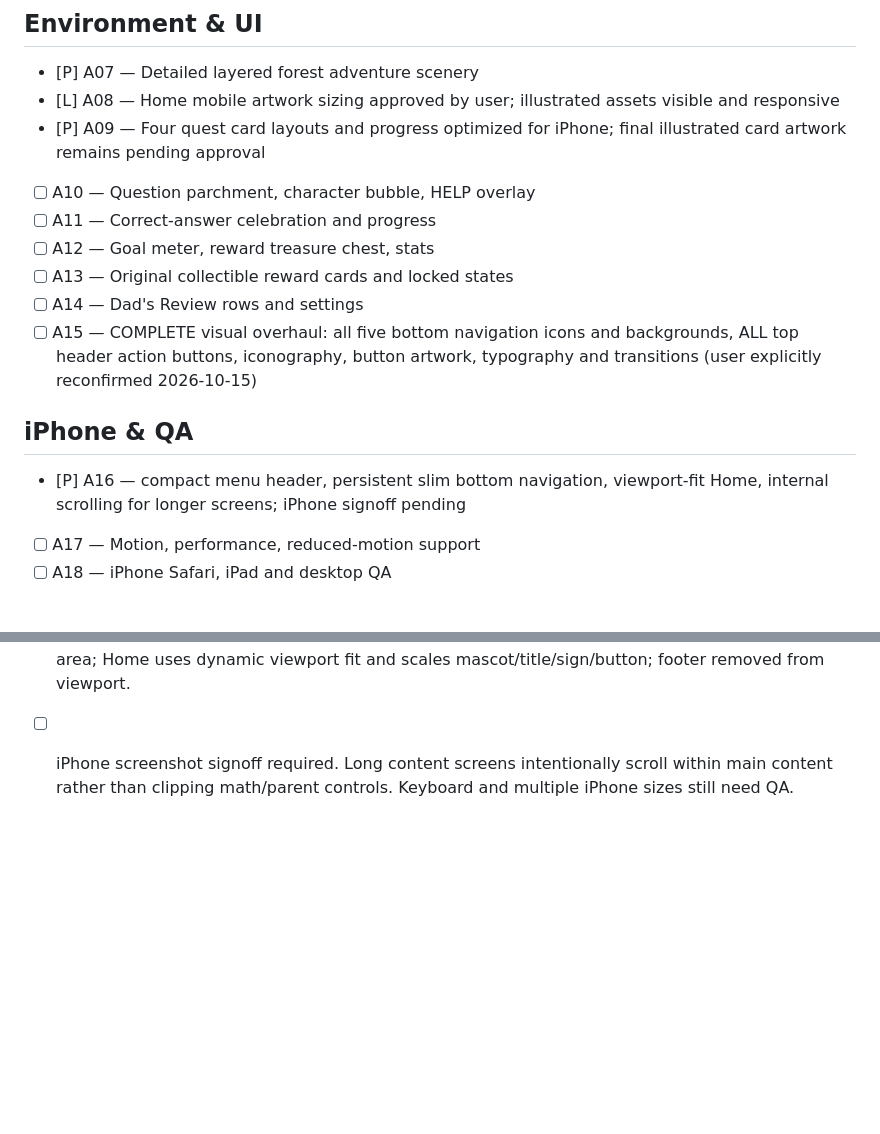
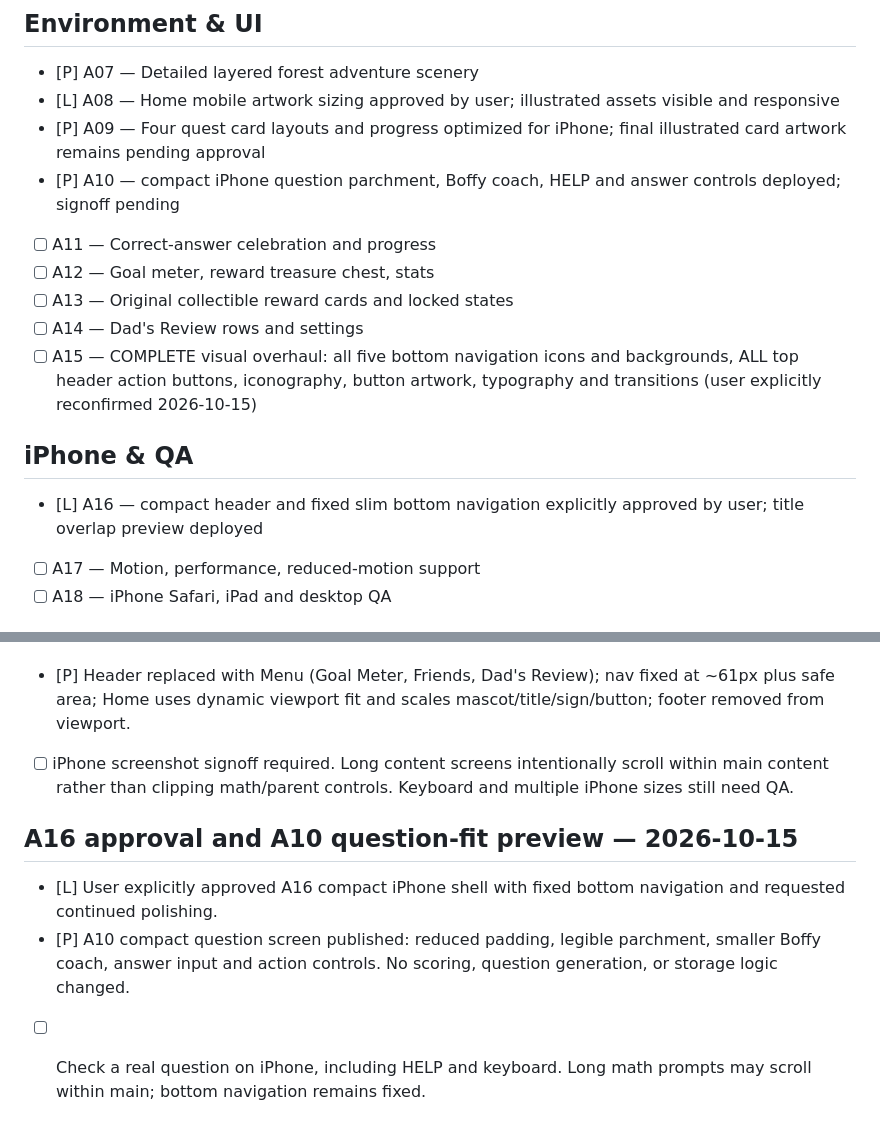
Before and after one commit to jerridthomas-79/WesMath, a Markdown page: POLISH_TRACKER.md, 2 parts joined by grey strips. Rendered like a GitHub page; blank space fills up the shorter version.

Commit message:
Record A16 approval and A10 question screen deployment

```diff
--- a/POLISH_TRACKER.md
+++ b/POLISH_TRACKER.md
@@ -14,7 +14,7 @@ Status: [ ] Not started · [P] Preview ready · [A] Approved · [L] Live and ver
 - [P] A07 — Detailed layered forest adventure scenery
 - [L] A08 — Home mobile artwork sizing approved by user; illustrated assets visible and responsive
 - [P] A09 — Four quest card layouts and progress optimized for iPhone; final illustrated card artwork remains pending approval
-- [ ] A10 — Question parchment, character bubble, HELP overlay
+- [P] A10 — compact iPhone question parchment, Boffy coach, HELP and answer controls deployed; signoff pending
 - [ ] A11 — Correct-answer celebration and progress
 - [ ] A12 — Goal meter, reward treasure chest, stats
 - [ ] A13 — Original collectible reward cards and locked states
@@ -22,7 +22,7 @@ Status: [ ] Not started · [P] Preview ready · [A] Approved · [L] Live and ver
 - [ ] A15 — COMPLETE visual overhaul: all five bottom navigation icons and backgrounds, ALL top header action buttons, iconography, button artwork, typography and transitions (user explicitly reconfirmed 2026-10-15)
 
 ## iPhone & QA
-- [P] A16 — compact menu header, persistent slim bottom navigation, viewport-fit Home, internal scrolling for longer screens; iPhone signoff pending
+- [L] A16 — compact header and fixed slim bottom navigation explicitly approved by user; title overlap preview deployed
 - [ ] A17 — Motion, performance, reduced-motion support
 - [ ] A18 — iPhone Safari, iPad and desktop QA
 
@@ -160,3 +160,8 @@ A01 master Boffy → A02 friends → A07 scenery → A08 home → A09 quests →
 - [x] User approved A08 mobile graphic sizing and requested no page scrolling on Home, persistent shorter bottom nav, and compact top menu.
 - [P] Header replaced with Menu (Goal Meter, Friends, Dad's Review); nav fixed at ~61px plus safe area; Home uses dynamic viewport fit and scales mascot/title/sign/button; footer removed from viewport.
 - [ ] iPhone screenshot signoff required. Long content screens intentionally scroll within main content rather than clipping math/parent controls. Keyboard and multiple iPhone sizes still need QA.
+
+## A16 approval and A10 question-fit preview — 2026-10-15
+- [L] User explicitly approved A16 compact iPhone shell with fixed bottom navigation and requested continued polishing.
+- [P] A10 compact question screen published: reduced padding, legible parchment, smaller Boffy coach, answer input and action controls. No scoring, question generation, or storage logic changed.
+- [ ] Check a real question on iPhone, including HELP and keyboard. Long math prompts may scroll within main; bottom navigation remains fixed.
```
